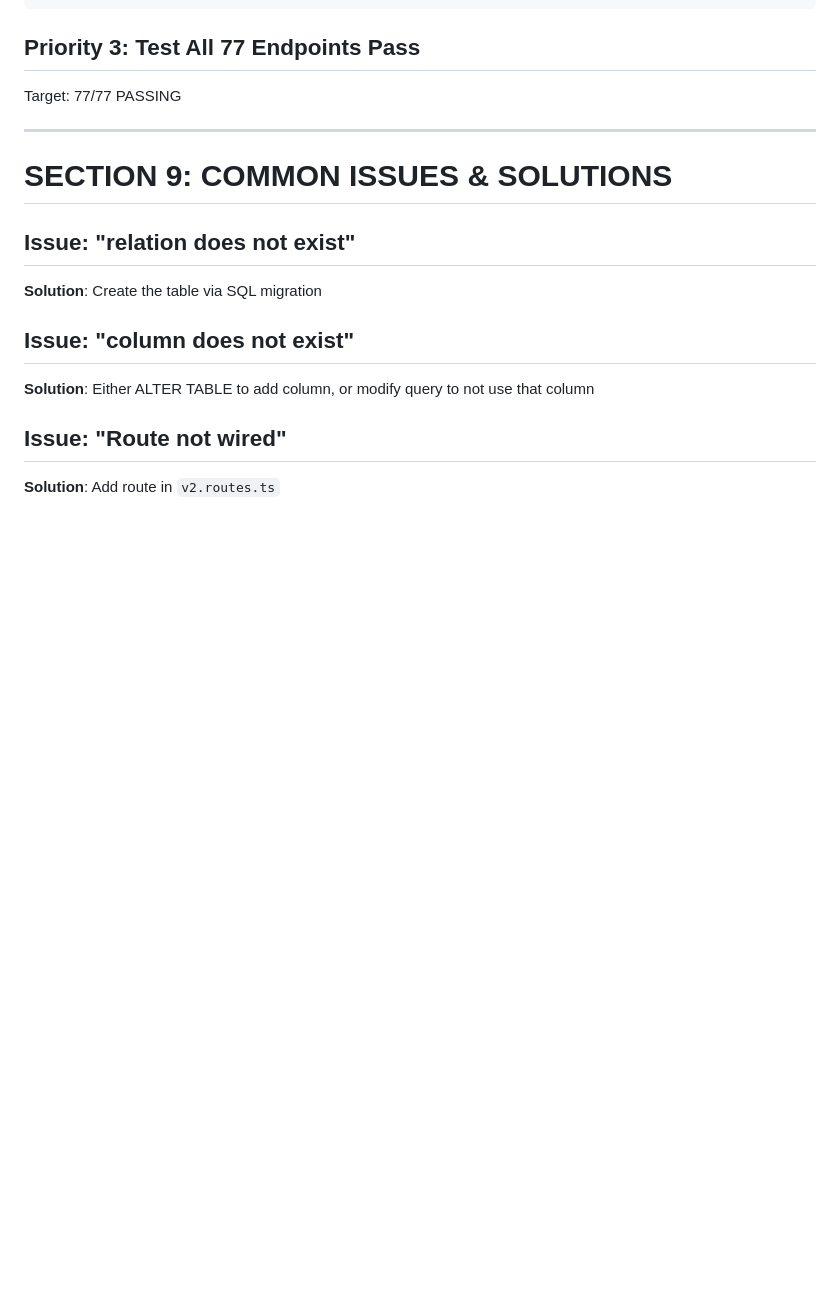
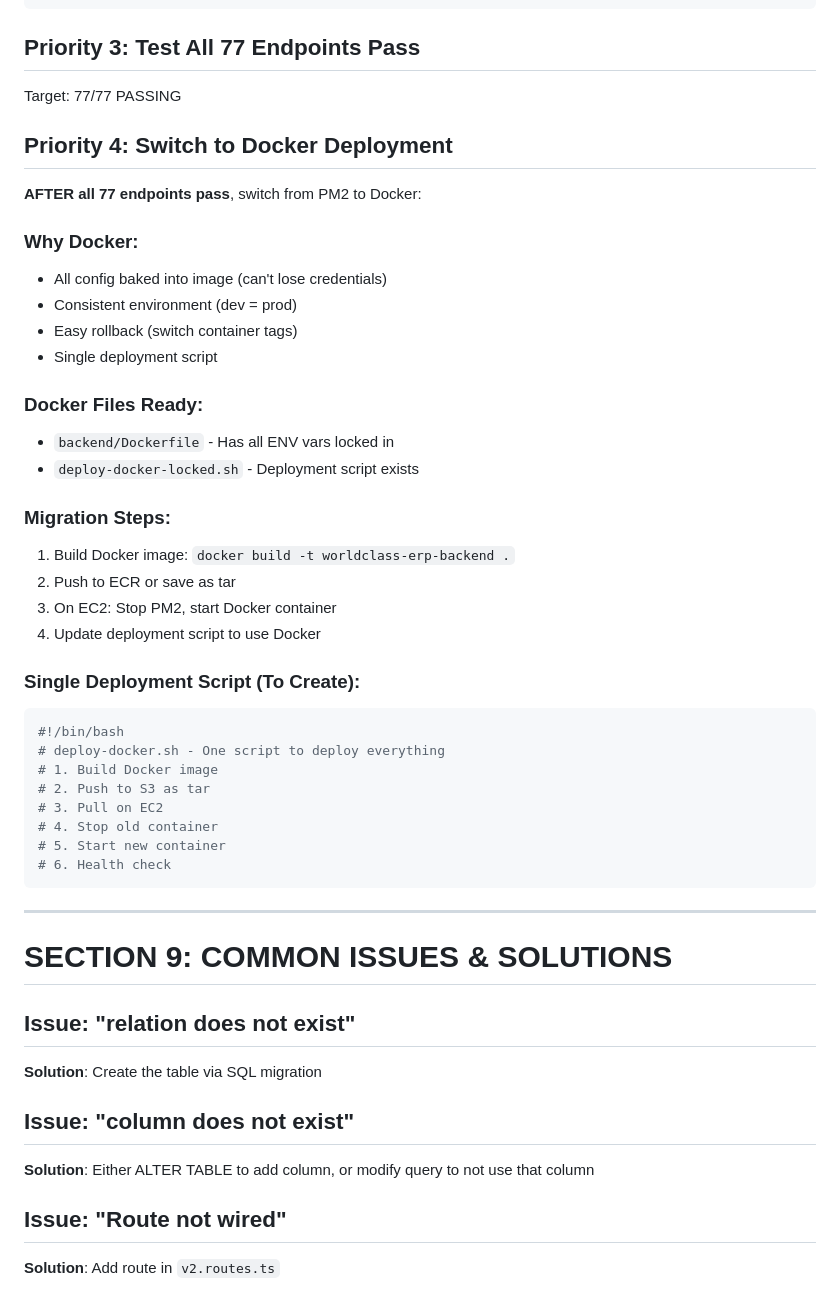
Before and after one commit to sbuncele-del/WorldClass-ERP, a Markdown page: SYSTEM-STATUS-JAN-2026.md, the part around the change. Drawn GitHub-style; blank space fills up the shorter version.

Commit message:
STATUS: Added Docker deployment as Priority 4 after 77 endpoints pass

````diff
--- a/SYSTEM-STATUS-JAN-2026.md
+++ b/SYSTEM-STATUS-JAN-2026.md
@@ -511,6 +511,38 @@ router.get('/reports/cash-flow', ReportsControllerV2.getCashFlow);
 
 Target: 77/77 PASSING
 
+## Priority 4: Switch to Docker Deployment
+
+**AFTER all 77 endpoints pass**, switch from PM2 to Docker:
+
+### Why Docker:
+- All config baked into image (can't lose credentials)
+- Consistent environment (dev = prod)
+- Easy rollback (switch container tags)
+- Single deployment script
+
+### Docker Files Ready:
+- `backend/Dockerfile` - Has all ENV vars locked in
+- `deploy-docker-locked.sh` - Deployment script exists
+
+### Migration Steps:
+1. Build Docker image: `docker build -t worldclass-erp-backend .`
+2. Push to ECR or save as tar
+3. On EC2: Stop PM2, start Docker container
+4. Update deployment script to use Docker
+
+### Single Deployment Script (To Create):
+```bash
+#!/bin/bash
+# deploy-docker.sh - One script to deploy everything
+# 1. Build Docker image
+# 2. Push to S3 as tar
+# 3. Pull on EC2
+# 4. Stop old container
+# 5. Start new container
+# 6. Health check
+```
+
 ---
 
 # SECTION 9: COMMON ISSUES & SOLUTIONS
````
